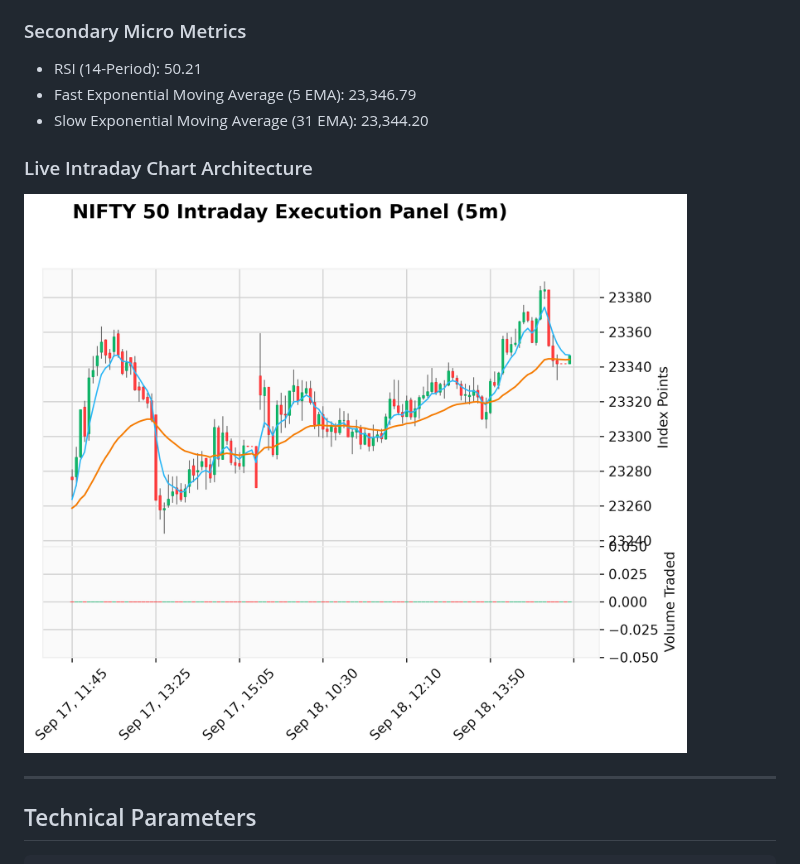
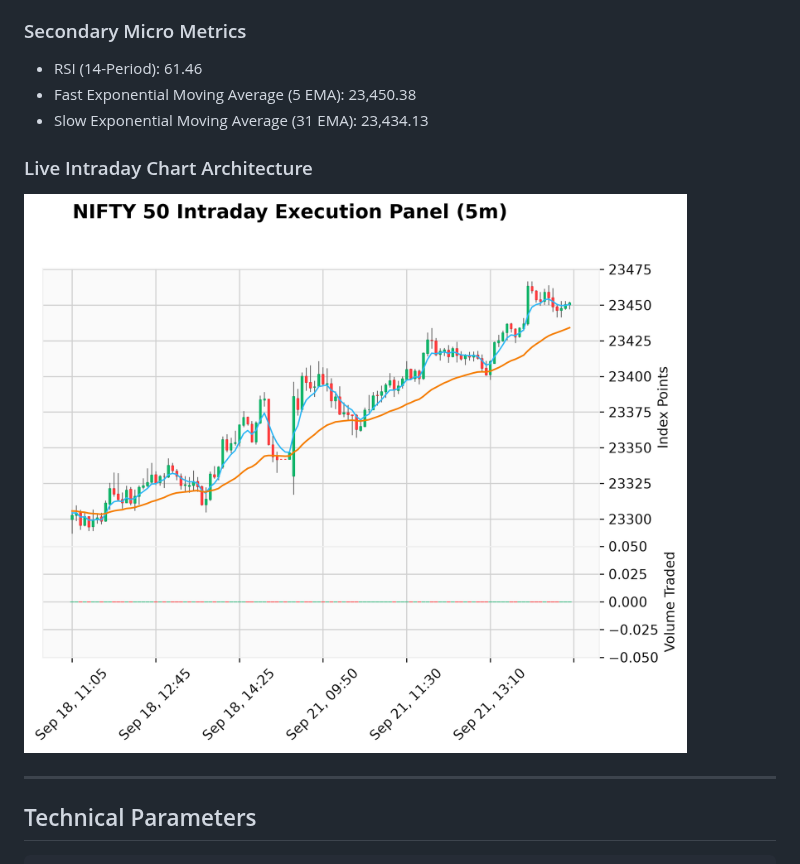
Before and after one commit to maheshultimatum/Trend-Predictor, a Markdown page: README.md, the part around one of its changes. Rendered like a GitHub page; pictures changed too: trend_prediction.png.

```diff
--- a/README.md
+++ b/README.md
@@ -21,9 +21,9 @@ This pipeline automates an intraday technical framework running a 31 & 5 EMA str
 - Algorithmic Output: **NO SIGNAL / HOLD (Awaiting execution setup)**
 
 ### Secondary Micro Metrics
-- RSI (14-Period): 50.21
-- Fast Exponential Moving Average (5 EMA): 23,346.79
-- Slow Exponential Moving Average (31 EMA): 23,344.20
+- RSI (14-Period): 61.46
+- Fast Exponential Moving Average (5 EMA): 23,450.38
+- Slow Exponential Moving Average (31 EMA): 23,434.13
 
 ### Live Intraday Chart Architecture
 ![Stock Trend](./trend_prediction.png)
```
Also changed, not shown: other parts of README.md (+3 -3 lines).
